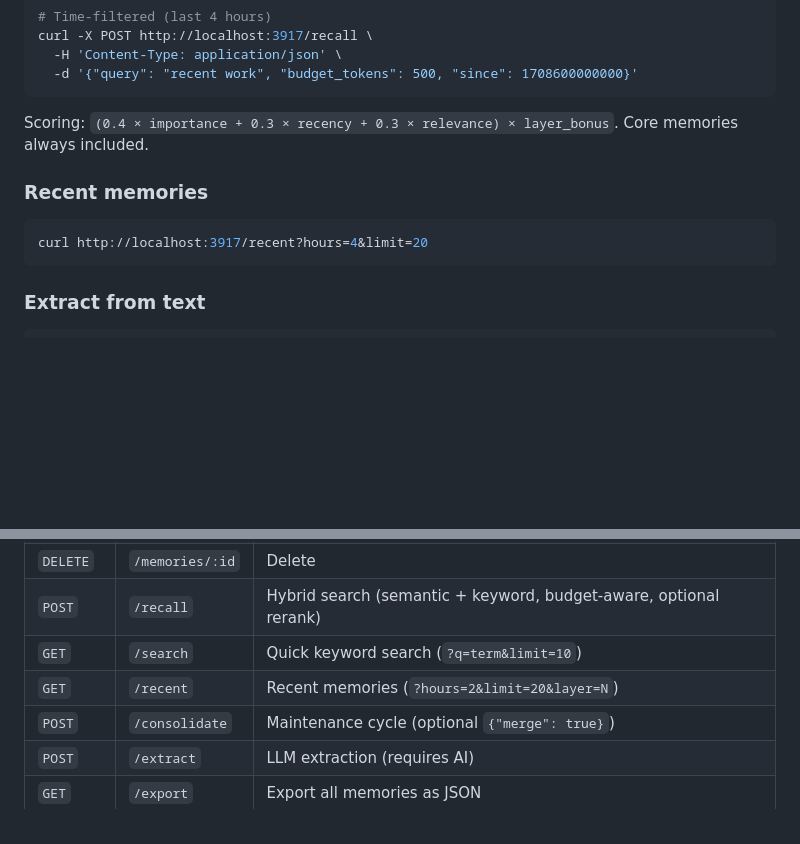
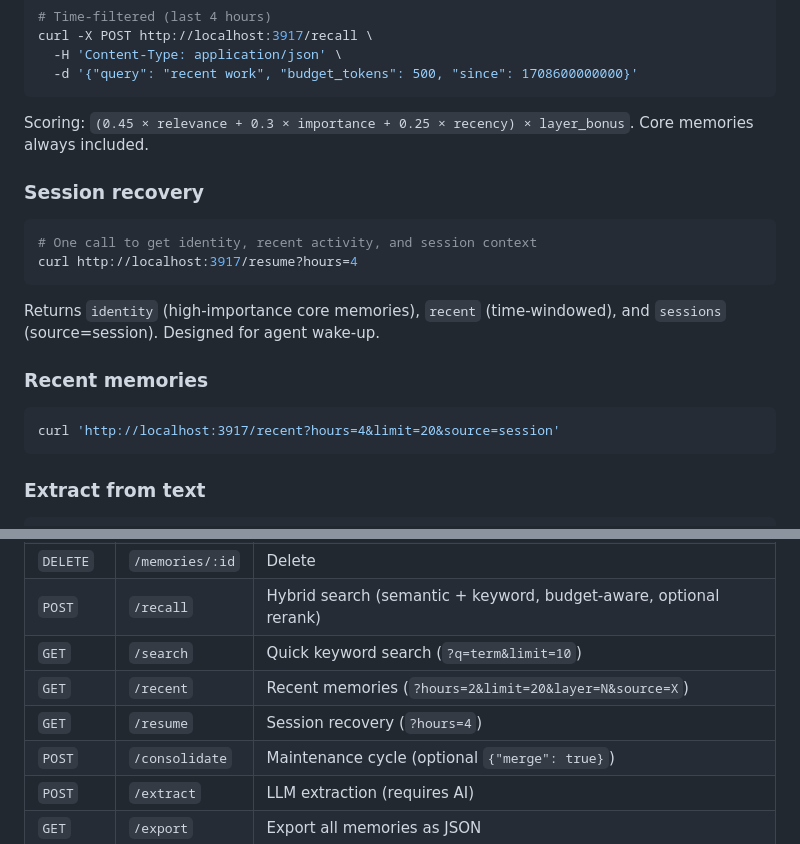
Before and after one commit to kael-bit/engram-rs, a Markdown page: README.md, 2 parts joined by grey strips. Drawn GitHub-style; blank space fills up the shorter version.

Commit message:
README: add /resume, update scoring weights, source filter

````diff
--- a/README.md
+++ b/README.md
@@ -78,12 +78,21 @@ curl -X POST http://localhost:3917/recall \
   -d '{"query": "recent work", "budget_tokens": 500, "since": 1708600000000}'
 ```
 
-Scoring: `(0.4 × importance + 0.3 × recency + 0.3 × relevance) × layer_bonus`. Core memories always included.
+Scoring: `(0.45 × relevance + 0.3 × importance + 0.25 × recency) × layer_bonus`. Core memories always included.
+
+### Session recovery
+
+```bash
+# One call to get identity, recent activity, and session context
+curl http://localhost:3917/resume?hours=4
+```
+
+Returns `identity` (high-importance core memories), `recent` (time-windowed), and `sessions` (source=session). Designed for agent wake-up.
 
 ### Recent memories
 
 ```bash
-curl http://localhost:3917/recent?hours=4&limit=20
+curl 'http://localhost:3917/recent?hours=4&limit=20&source=session'
 ```
 
 ### Extract from text
@@ -121,7 +130,8 @@ Promotes frequently-accessed important memories upward, drops decayed entries. W
 | `DELETE` | `/memories/:id` | Delete |
 | `POST` | `/recall` | Hybrid search (semantic + keyword, budget-aware, optional rerank) |
 | `GET` | `/search` | Quick keyword search (`?q=term&limit=10`) |
-| `GET` | `/recent` | Recent memories (`?hours=2&limit=20&layer=N`) |
+| `GET` | `/recent` | Recent memories (`?hours=2&limit=20&layer=N&source=X`) |
+| `GET` | `/resume` | Session recovery (`?hours=4`) |
 | `POST` | `/consolidate` | Maintenance cycle (optional `{"merge": true}`) |
 | `POST` | `/extract` | LLM extraction (requires AI) |
 | `GET` | `/export` | Export all memories as JSON |
````
